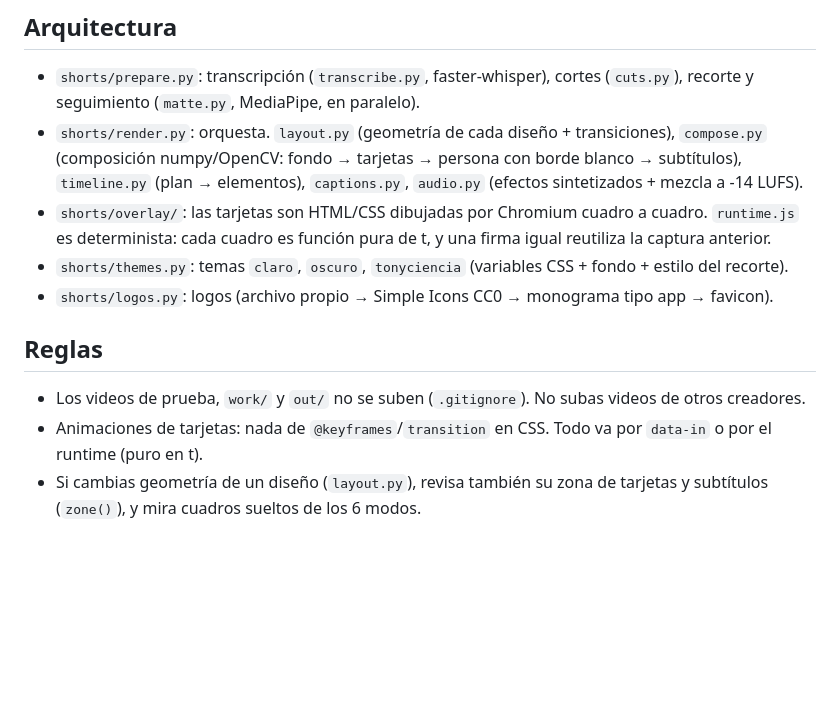
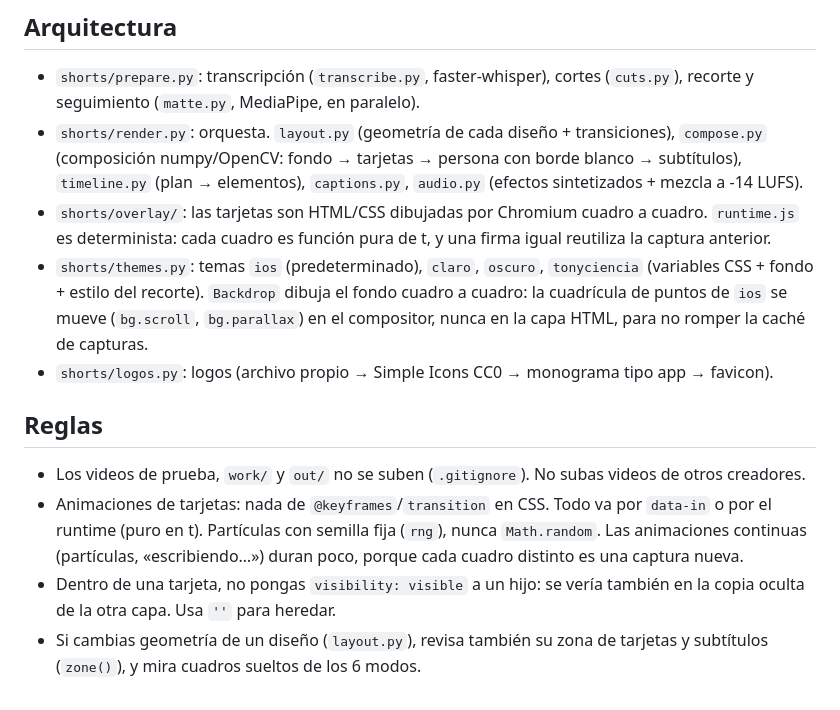
Before and after one commit to tinychef/editor-youtube-shorts, a Markdown page: CLAUDE.md, the part around the change. Rendered like a GitHub page; blank space fills up the shorter version.

```diff
--- a/CLAUDE.md
+++ b/CLAUDE.md
@@ -18,11 +18,12 @@ python -m shorts logo claude photoshop       # ver cómo se resuelve un logo
 - `shorts/prepare.py`: transcripción (`transcribe.py`, faster-whisper), cortes (`cuts.py`), recorte y seguimiento (`matte.py`, MediaPipe, en paralelo).
 - `shorts/render.py`: orquesta. `layout.py` (geometría de cada diseño + transiciones), `compose.py` (composición numpy/OpenCV: fondo → tarjetas → persona con borde blanco → subtítulos), `timeline.py` (plan → elementos), `captions.py`, `audio.py` (efectos sintetizados + mezcla a -14 LUFS).
 - `shorts/overlay/`: las tarjetas son HTML/CSS dibujadas por Chromium cuadro a cuadro. `runtime.js` es determinista: cada cuadro es función pura de t, y una firma igual reutiliza la captura anterior.
-- `shorts/themes.py`: temas `claro`, `oscuro`, `tonyciencia` (variables CSS + fondo + estilo del recorte).
+- `shorts/themes.py`: temas `ios` (predeterminado), `claro`, `oscuro`, `tonyciencia` (variables CSS + fondo + estilo del recorte). `Backdrop` dibuja el fondo cuadro a cuadro: la cuadrícula de puntos de `ios` se mueve (`bg.scroll`, `bg.parallax`) en el compositor, nunca en la capa HTML, para no romper la caché de capturas.
 - `shorts/logos.py`: logos (archivo propio → Simple Icons CC0 → monograma tipo app → favicon).
 
 ## Reglas
 
 - Los videos de prueba, `work/` y `out/` no se suben (`.gitignore`). No subas videos de otros creadores.
-- Animaciones de tarjetas: nada de `@keyframes`/`transition` en CSS. Todo va por `data-in` o por el runtime (puro en t).
+- Animaciones de tarjetas: nada de `@keyframes`/`transition` en CSS. Todo va por `data-in` o por el runtime (puro en t). Partículas con semilla fija (`rng`), nunca `Math.random`. Las animaciones continuas (partículas, «escribiendo…») duran poco, porque cada cuadro distinto es una captura nueva.
+- Dentro de una tarjeta, no pongas `visibility: visible` a un hijo: se vería también en la copia oculta de la otra capa. Usa `''` para heredar.
 - Si cambias geometría de un diseño (`layout.py`), revisa también su zona de tarjetas y subtítulos (`zone()`), y mira cuadros sueltos de los 6 modos.
```
Also changed, not shown: README.md (+33 -7 lines), docs/motion-graphics.jpg (added), docs/temas.jpg, 15 other files.
